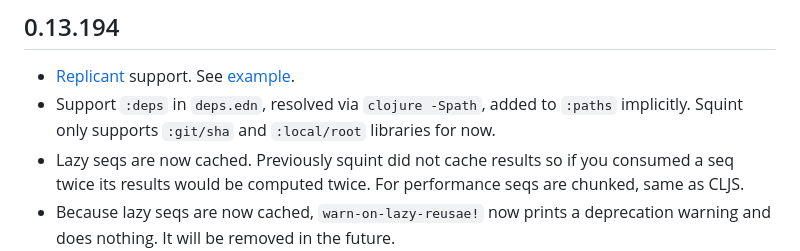
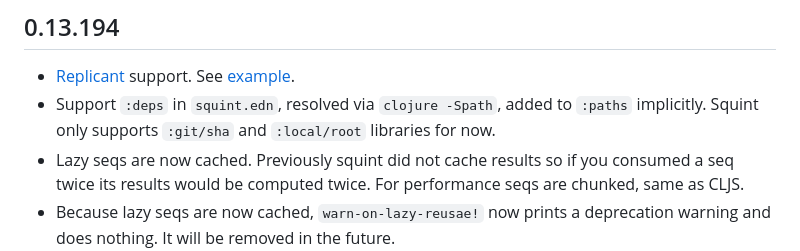
Before and after one commit to squint-cljs/squint, a Markdown page: CHANGELOG.md, the part around the change. Rendered like a GitHub page.

Commit message:
fix typo

```diff
--- a/CHANGELOG.md
+++ b/CHANGELOG.md
@@ -5,7 +5,7 @@
 ## 0.13.194
 
 - [Replicant](https://github.com/cjohansen/replicant) support. See [example](https://github.com/squint-cljs/squint/tree/main/examples/replicant).
-- Support `:deps` in `deps.edn`, resolved via `clojure -Spath`, added to `:paths` implicitly. Squint only supports `:git/sha` and `:local/root` libraries for now.
+- Support `:deps` in `squint.edn`, resolved via `clojure -Spath`, added to `:paths` implicitly. Squint only supports `:git/sha` and `:local/root` libraries for now.
 - Lazy seqs are now cached. Previously squint did not cache results so if you consumed a seq twice its results would be computed twice. For performance seqs are chunked, same as CLJS.
 - Because lazy seqs are now cached, `warn-on-lazy-reusae!` now prints a deprecation warning and does nothing. It will be removed in the future.
 - `=` compares two lazy seqs of the same type element-wise instead of as plain objects, so e.g. `(= (concat nil ["a"]) (concat nil ["a"]))` is `true`
```
